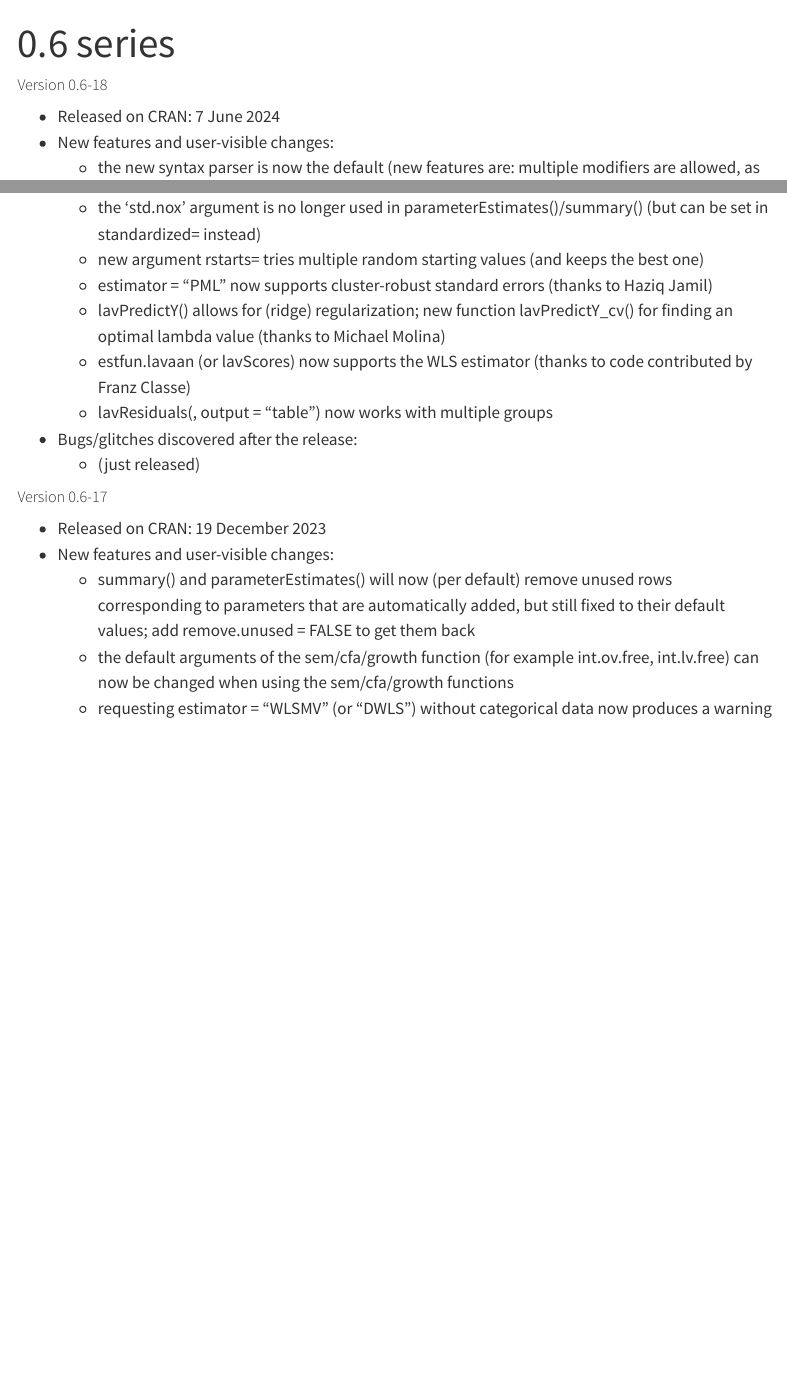
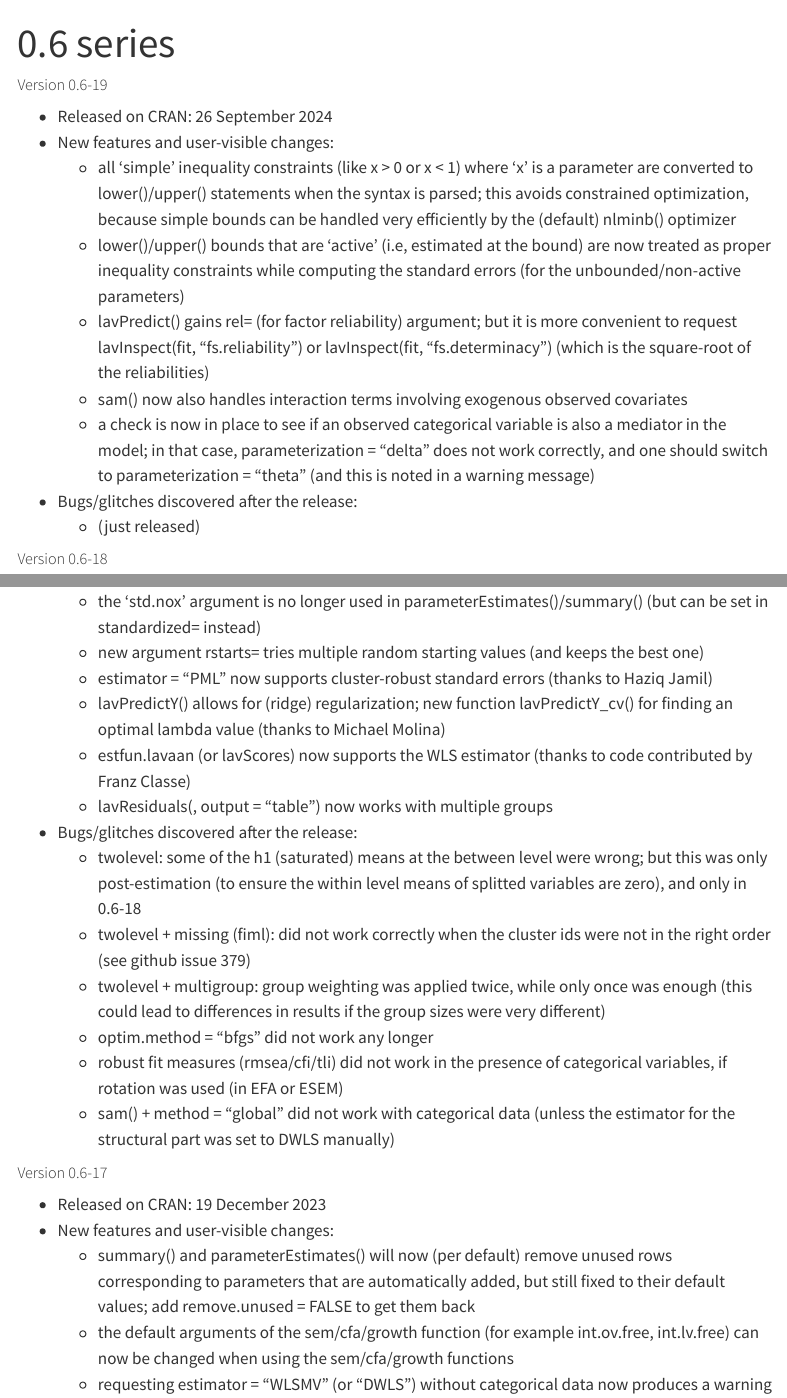
Before and after one commit to yrosseel/lavaan.org, a Quarto document (history/dot6.qmd): the page in a window 1100 px wide, from its top, and a second part further down, joined at a grey line. Rendered offline with R 4.5, knitr and Pandoc in place of Quarto, with nearby package versions; menus at the side of the page are left out.

Commit message:
sync with local version

```diff
--- a/history/dot6.qmd
+++ b/history/dot6.qmd
@@ -1,6 +1,31 @@
 ---
 title: 0.6 series
 ---
+
+##### Version 0.6-19
+
+-   Released on CRAN: 26 September 2024
+-   New features and user-visible changes:
+	- all 'simple' inequality constraints (like x > 0 or x < 1) where
+      'x' is a parameter
+      are converted to lower()/upper() statements when the syntax is parsed;
+      this avoids constrained optimization, because simple bounds can be
+      handled very efficiently by the (default) nlminb() optimizer
+    - lower()/upper() bounds that are 'active' (i.e, estimated at the bound)
+      are now treated as proper inequality constraints while computing the
+      standard errors (for the unbounded/non-active parameters)
+    - lavPredict() gains rel= (for factor reliability) argument; but it is
+      more convenient to request lavInspect(fit, "fs.reliability") or
+      lavInspect(fit, "fs.determinacy") (which is the square-root of the
+      reliabilities)
+    - sam() now also handles interaction terms involving exogenous observed
+      covariates
+    - a check is now in place to see if an observed categorical variable
+      is also a mediator in the model; in that case, parameterization = "delta"
+      does not work correctly, and one should switch to parameterization = "theta" (and this is noted in a warning message)
+-   Bugs/glitches discovered after the release:
+    -   (just released)
+
 
 ##### Version 0.6-18
 
@@ -28,9 +53,19 @@ title: 0.6 series
 	code contributed by Franz Classe)
 	-  lavResiduals(, output = "table") now works with multiple groups
 -   Bugs/glitches discovered after the release:
-    -   (just released)
-
-
+    - twolevel: some of the h1 (saturated) means at the between level were
+      wrong; but this was only post-estimation (to ensure the within level means
+      of splitted variables are zero), and only in 0.6-18
+    - twolevel + missing (fiml): did not work correctly when the cluster ids
+      were not in the right order (see github issue 379)
+    - twolevel + multigroup: group weighting was applied twice, while only
+      once was enough (this could lead to differences in results if the
+      group sizes were very different)
+    - optim.method = "bfgs" did not work any longer
+    - robust fit measures (rmsea/cfi/tli) did not work in the presence
+      of categorical variables, if rotation was used (in EFA or ESEM)
+    - sam() + method = "global" did not work with categorical data (unless
+      the estimator for the structural part was set to DWLS manually)
 
 ##### Version 0.6-17
 
```
Also changed, not shown: about/gettingstarted.qmd (+3 -3 lines), index.qmd (+8 -2 lines), tutorial/means.qmd (+36 -6 lines).
